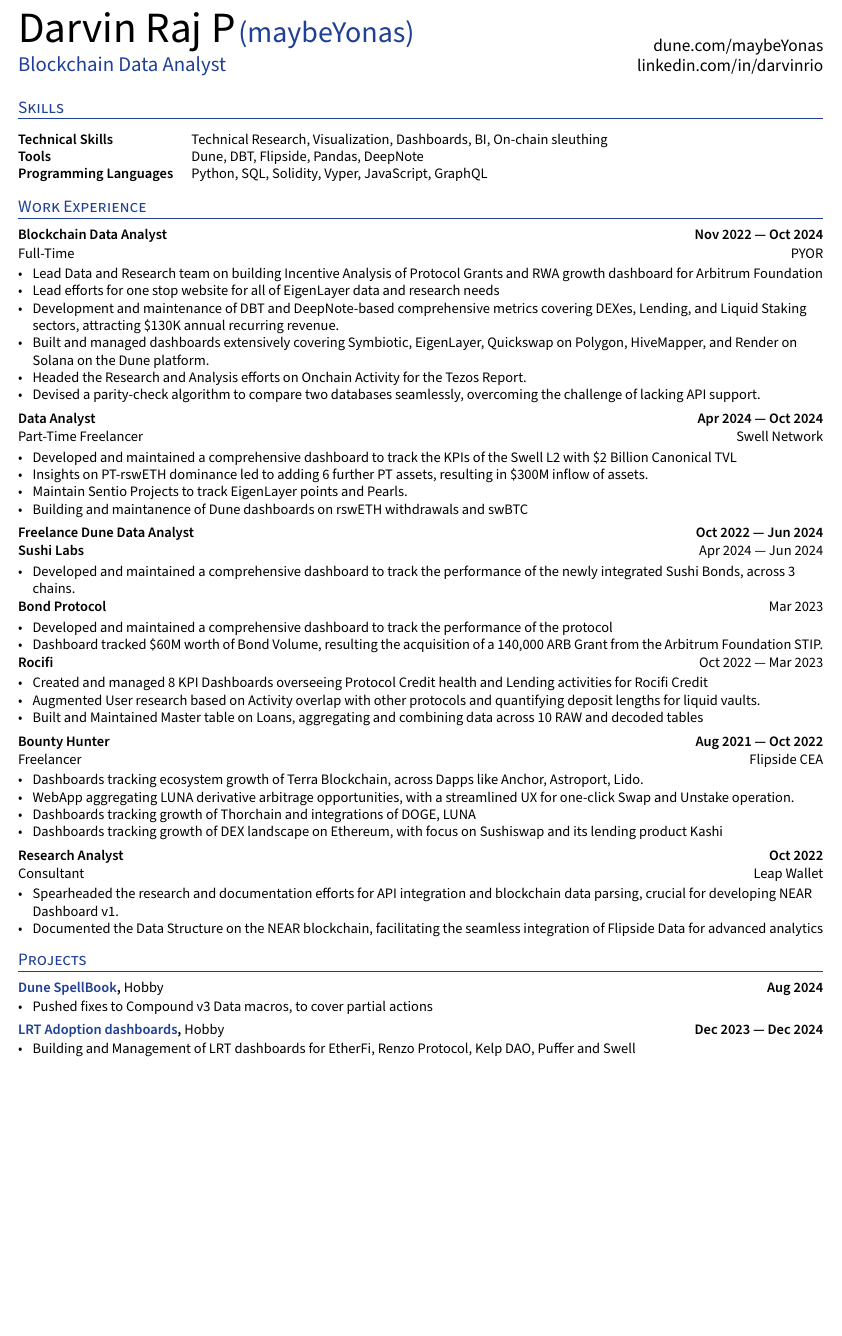
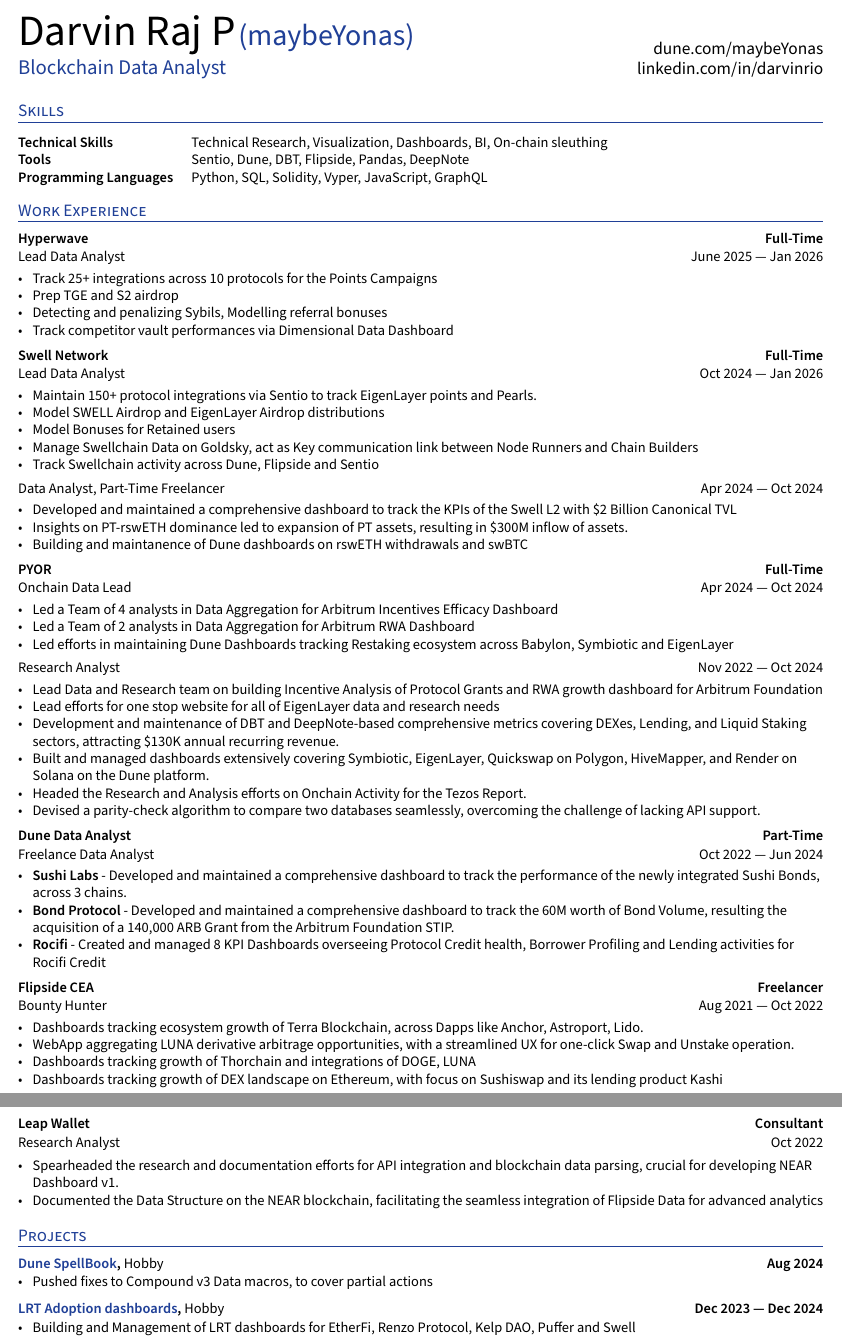
Before and after one commit to darvinrio/yoresume, a LaTeX document (main.tex, which reads sections/skills.tex, work_section/dune.tex, work_section/flipside.tex): part of the page before the commit and two parts of pages 1 and 2 of 2 after it, the two joined at a grey line, cut so that both start at the same text, the shorter picture padded with empty space. Compiled offline with XeLaTeX.

Commit message:
adding latest

```diff
--- a/main.tex
+++ b/main.tex
@@ -183,8 +183,8 @@
 %%%%%%%  WORK EXPERIENCE
 %%%%%%% --------------------------------------------------------------------------------------
 \section{Work Experience}
+\input{work_section/swell}
 \input{work_section/pyor}
-\input{work_section/swell}
 \input{work_section/dune}
 \input{work_section/flipside}
 \input{work_section/leap}
--- a/sections/skills.tex
+++ b/sections/skills.tex
@@ -1,7 +1,7 @@
 
 \begin{tabular}{p{11em} p{1em} p{43em}}
 \hskills{Technical Skills }&  &  Technical Research, Visualization, Dashboards, BI, On-chain sleuthing \\
-\hskills{Tools} &  & Dune, DBT, Flipside, Pandas, DeepNote  \\
+\hskills{Tools} &  & Sentio, Dune, DBT, Flipside, Pandas, DeepNote  \\
 \hskills{Programming Languages} &  & Python, SQL, Solidity, Vyper, JavaScript, GraphQL \\
 % \hskills{Protocols} &  & Uniswap, Sushiswap, Curve, Lido, Anchor, Ribbon, EVM bridges, AAVE, NEAR \\
 \end{tabular}
--- a/work_section/dune.tex
+++ b/work_section/dune.tex
@@ -1,27 +1,34 @@
 
-\subsection*{Freelance Dune Data Analyst \hfill Oct 2022 --- Jun 2024}
+\subsection*{Dune Data Analyst \hfill Part-Time}
+\subtext{Freelance Data Analyst \hfill Oct 2022 --- Jun 2024}
+\begin{zitemize}
+    \item \textbf{Sushi Labs} - Developed and maintained a comprehensive dashboard to track the performance of the newly integrated Sushi Bonds, across 3 chains.
+    \item \textbf{Bond Protocol} - Developed and maintained a comprehensive dashboard to track the 60M worth of Bond Volume, resulting the acquisition of a 140,000 ARB Grant from the Arbitrum Foundation STIP.
+    \item \textbf{Rocifi} - Created and managed 8 KPI Dashboards overseeing Protocol Credit health, Borrower Profiling and Lending activities for Rocifi Credit
+\end{zitemize}
+
 % \subtext{Part-Time Freelancer \hfill Sushi Labs}
-\subtext{\textbf{Sushi Labs} \hfill Apr 2024 --- Jun 2024}
-    \begin{zitemize}
-        \item Developed and maintained a comprehensive dashboard to track the performance of the newly integrated Sushi Bonds, across 3 chains.
-    \end{zitemize}
+% \subtext{\textbf{Sushi Labs} \hfill Apr 2024 --- Jun 2024}
+%     \begin{zitemize}
+%         \item Developed and maintained a comprehensive dashboard to track the performance of the newly integrated Sushi Bonds, across 3 chains.
+%     \end{zitemize}
 
-% \subsection*{Dune Data Analyst \hfill Mar 2023}
-\vspace{.25cm}
-% \subtext{Part-Time Freelancer \hfill Bond Protocol}
-\subtext{\textbf{Bond Protocol} \hfill Mar 2023}
-    \begin{zitemize}
-        \item Developed and maintained a comprehensive dashboard to track the performance of the protocol
-        \item Dashboard tracked \$60M worth of Bond Volume, resulting the acquisition of a 140,000 ARB Grant from the Arbitrum Foundation STIP.
-    \end{zitemize}
+% % \subsection*{Dune Data Analyst \hfill Mar 2023}
+% \vspace{.25cm}
+% % \subtext{Part-Time Freelancer \hfill Bond Protocol}
+% \subtext{\textbf{Bond Protocol} \hfill Mar 2023}
+%     \begin{zitemize}
+%         \item Developed and maintained a comprehensive dashboard to track the performance of the protocol
+%         \item Dashboard tracked \$60M worth of Bond Volume, resulting the acquisition of a 140,000 ARB Grant from the Arbitrum Foundation STIP.
+%     \end{zitemize}
 
-\vspace{0.25cm}
-% \subsection*{Dune Data Analyst \hfill Oct 2022 --- Mar 2023}
-% \subtext{Part-Time Freelancer \hfill Rocifi}
-\subtext{\textbf{Rocifi} \hfill Oct 2022 --- Mar 2023}
-    \begin{zitemize}
-        \item Created and managed 8 KPI Dashboards overseeing Protocol Credit health and Lending activities for Rocifi Credit
-        % \item Built and Maintained 8 KPI Dashboards monitoring Protocol Credit health and Lending on Dune Analytics.
-        \item Augmented User research based on Activity overlap with other protocols and quantifying deposit lengths for liquid vaults.
-        \item Built and Maintained Master table on Loans, aggregating and combining data across 10 RAW and decoded tables
-    \end{zitemize}
+% \vspace{0.25cm}
+% % \subsection*{Dune Data Analyst \hfill Oct 2022 --- Mar 2023}
+% % \subtext{Part-Time Freelancer \hfill Rocifi}
+% \subtext{\textbf{Rocifi} \hfill Oct 2022 --- Mar 2023}
+%     \begin{zitemize}
+%         \item Created and managed 8 KPI Dashboards overseeing Protocol Credit health and Lending activities for Rocifi Credit
+%         % \item Built and Maintained 8 KPI Dashboards monitoring Protocol Credit health and Lending on Dune Analytics.
+%         \item Augmented User research based on Activity overlap with other protocols and quantifying deposit lengths for liquid vaults.
+%         \item Built and Maintained Master table on Loans, aggregating and combining data across 10 RAW and decoded tables
+%     \end{zitemize}
--- a/work_section/flipside.tex
+++ b/work_section/flipside.tex
@@ -1,6 +1,6 @@
 
-\subsection*{Bounty Hunter \hfill Aug 2021 --- Oct 2022}
-\subtext{Freelancer \hfill Flipside CEA}
+\subsection*{Flipside CEA \hfill Freelancer}
+\subtext{Bounty Hunter \hfill Aug 2021 --- Oct 2022}
     \begin{zitemize}
         \item Dashboards tracking ecosystem growth of Terra Blockchain, across Dapps like Anchor, Astroport, Lido.
         \item WebApp aggregating LUNA derivative arbitrage opportunities, with a streamlined UX for one-click Swap and Unstake operation.
--- a/work_section/leap.tex
+++ b/work_section/leap.tex
@@ -1,6 +1,6 @@
 
-\subsection*{Research Analyst \hfill Oct 2022}
-\subtext{Consultant \hfill Leap Wallet}
+\subsection*{Leap Wallet \hfill Consultant}
+\subtext{Research Analyst \hfill Oct 2022}
     \begin{zitemize}
         \item Spearheaded the research and documentation efforts for API integration and blockchain data parsing, crucial for developing NEAR Dashboard v1.
         \item Documented the  Data Structure on the NEAR blockchain, facilitating the seamless integration of Flipside Data for advanced analytics
--- a/work_section/pyor.tex
+++ b/work_section/pyor.tex
@@ -1,6 +1,13 @@
 
-\subsection*{Blockchain Data Analyst \hfill Nov 2022 --- Oct 2024}
-\subtext{Full-Time \hfill PYOR}
+\subsection*{PYOR \hfill Full-Time}
+\subtext{Onchain Data Lead \hfill Apr 2024 --- Oct 2024}
+    \begin{zitemize}
+        \item Led a Team of 4 analysts in Data Aggregation for Arbitrum Incentives Efficacy Dashboard
+        \item Led a Team of 2 analysts in Data Aggregation for Arbitrum RWA Dashboard
+        \item Led efforts in maintaining Dune Dashboards tracking Restaking ecosystem across Babylon, Symbiotic and EigenLayer
+    \end{zitemize}
+\vspace{1em}
+\subtext{Research Analyst \hfill Nov 2022 --- Oct 2024}
     \begin{zitemize}
         % \item Lead Consultant for Onchain Data and DeFi
         \item Lead Data and Research team on building Incentive Analysis of Protocol Grants and RWA growth dashboard for Arbitrum Foundation
--- a/work_section/swell.tex
+++ b/work_section/swell.tex
@@ -1,9 +1,27 @@
 
-\subsection*{Data Analyst \hfill Apr 2024 --- Oct 2024}
-\subtext{Part-Time Freelancer \hfill Swell Network}
+\subsection*{Hyperwave \hfill Full-Time}
+\subtext{Lead Data Analyst \hfill June 2025 --- Jan 2026}
+    \begin{zitemize}
+        \item Track 25+ integrations across 10 protocols for the Points Campaigns
+        \item Prep TGE and S2 airdrop
+        \item Detecting and penalizing Sybils, Modelling referral bonuses
+        \item Track competitor vault performances via Dimensional Data Dashboard
+    \end{zitemize}
+
+\subsection*{Swell Network  \hfill Full-Time}
+\subtext{Lead Data Analyst \hfill Oct 2024 --- Jan 2026}
+    \begin{zitemize}
+        \item Maintain 150+ protocol integrations via Sentio to track EigenLayer points and Pearls.
+        \item Model SWELL Airdrop and EigenLayer Airdrop distributions
+        \item Model Bonuses for Retained users
+        \item Manage Swellchain Data on Goldsky, act as Key communication link between Node Runners and Chain Builders
+        \item Track Swellchain activity across Dune, Flipside and Sentio
+    \end{zitemize}
+\vspace{1em}
+% \subsection*{\hfill}
+\subtext{Data Analyst, Part-Time Freelancer \hfill Apr 2024 --- Oct 2024}
     \begin{zitemize}
         \item Developed and maintained a comprehensive dashboard to track the KPIs of the Swell L2 with \$2 Billion Canonical TVL
-        \item Insights on PT-rswETH dominance led to adding 6 further PT assets, resulting in \$300M inflow of assets.
-        \item Maintain Sentio Projects to track EigenLayer points and Pearls.
+        \item Insights on PT-rswETH dominance led to expansion of PT assets, resulting in \$300M inflow of assets.
         \item Building and maintanence of Dune dashboards on rswETH withdrawals and swBTC
     \end{zitemize}
```
Also changed, not shown: main.pdf.
